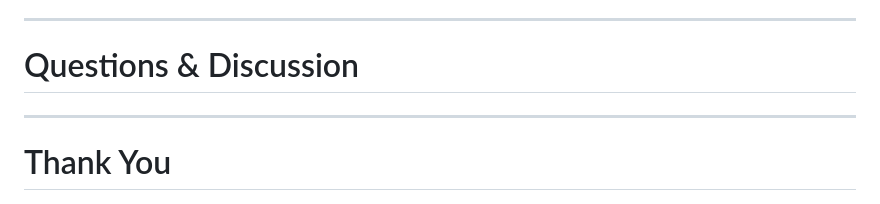
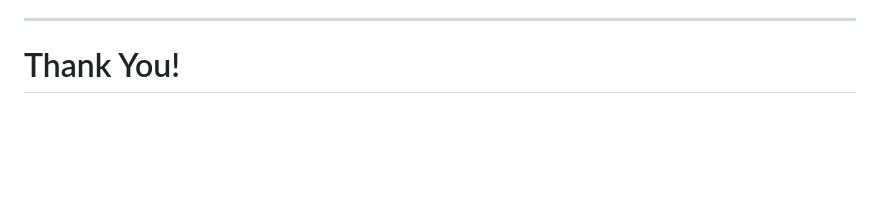
Before and after one commit to sul-cidr/mime-hai-seminar-slides, a Markdown page: slides.md, the part around the change. GitHub-like rendering; blank space fills up the shorter version.

Commit message:
Remove "Questions & Discussion" slide
and add an exclamation mark to "Thank You!" -- my editor kept helpfully trimming it from the end of the line.  I couldn't immediately work out why or how to stop it, so I went old-school.

```diff
--- a/slides.md
+++ b/slides.md
@@ -521,13 +521,7 @@ In conclusion, while this research presents exciting possibilities for quantitat
 ---
 
 
-# Questions & Discussion
-
-
----
-
-
-# Thank You
+# Thank You&#x21;
 
 <div class="logos">
 
```
